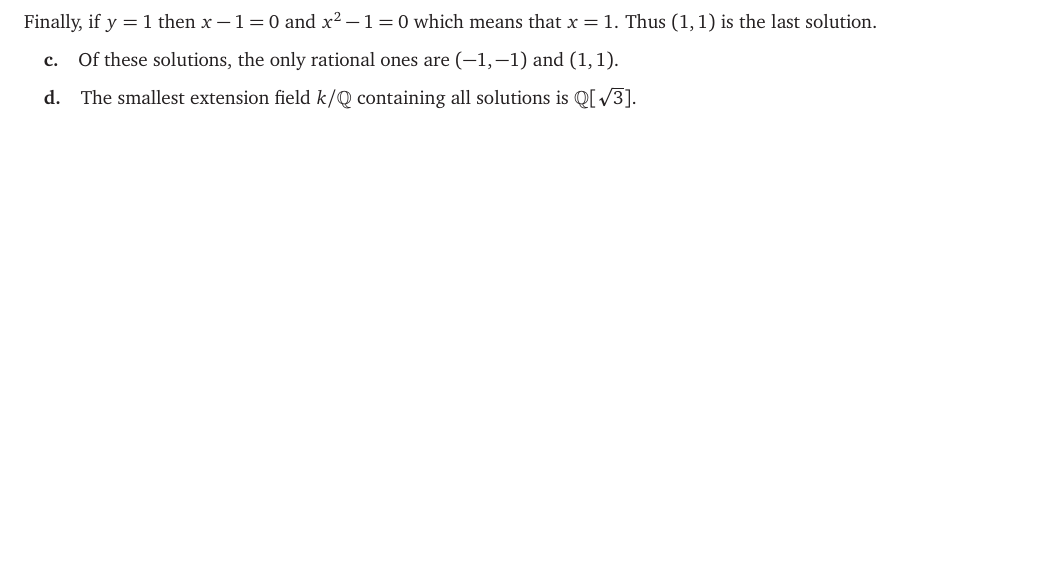
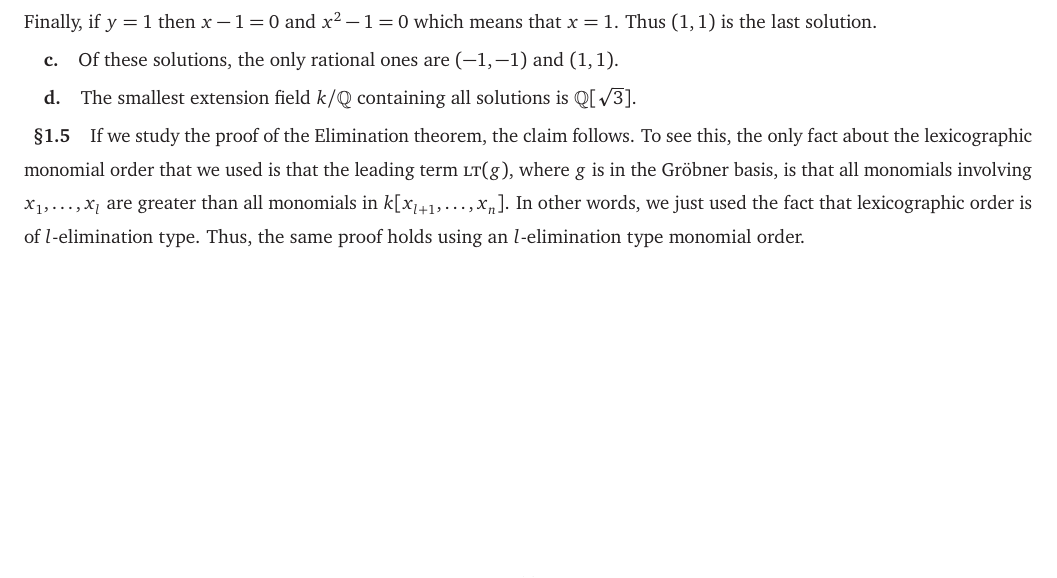
Before and after one commit to Spamakin/notes, a LaTeX document (ideals_varieties_algorithms/problems/iva_problems.tex): part of page 18 of 18, cut so that both start at the same text, the shorter picture padded with empty space. Compiled offline with pdfLaTeX.

Commit message:
done with IVA Chapter 3 Section 1 for now

```diff
--- a/ideals_varieties_algorithms/problems/iva_problems.tex
+++ b/ideals_varieties_algorithms/problems/iva_problems.tex
@@ -1297,5 +1297,13 @@ Of these solutions, the only rational ones are $(-1, -1)$ and $(1, 1)$.
 
 The smallest extension field $k / \Q$ containing all solutions is $\Q[\sqrt{3}]$.
 
+\subsection*{\S 1.5}
+
+If we study the proof of the Elimination theorem, the claim follows.
+To see this, the only fact about the lexicographic monomial order that we used is that the leading term $\lt(g)$, where $g$ is in the \Grobner\ basis, is that all monomials involving $x_{1}, \ldots, x_{l}$ are greater than all monomials in $k[x_{l + 1}, \ldots, x_{n}]$.
+In other words, we just used the fact that lexicographic order is of $l$-elimination type.
+Thus, the same proof holds using an $l$-elimination type monomial order.
+
+
 \printbibliography
 \end{document}
```
Also changed, not shown: ideals_varieties_algorithms/problems/iva_problems.pdf.
